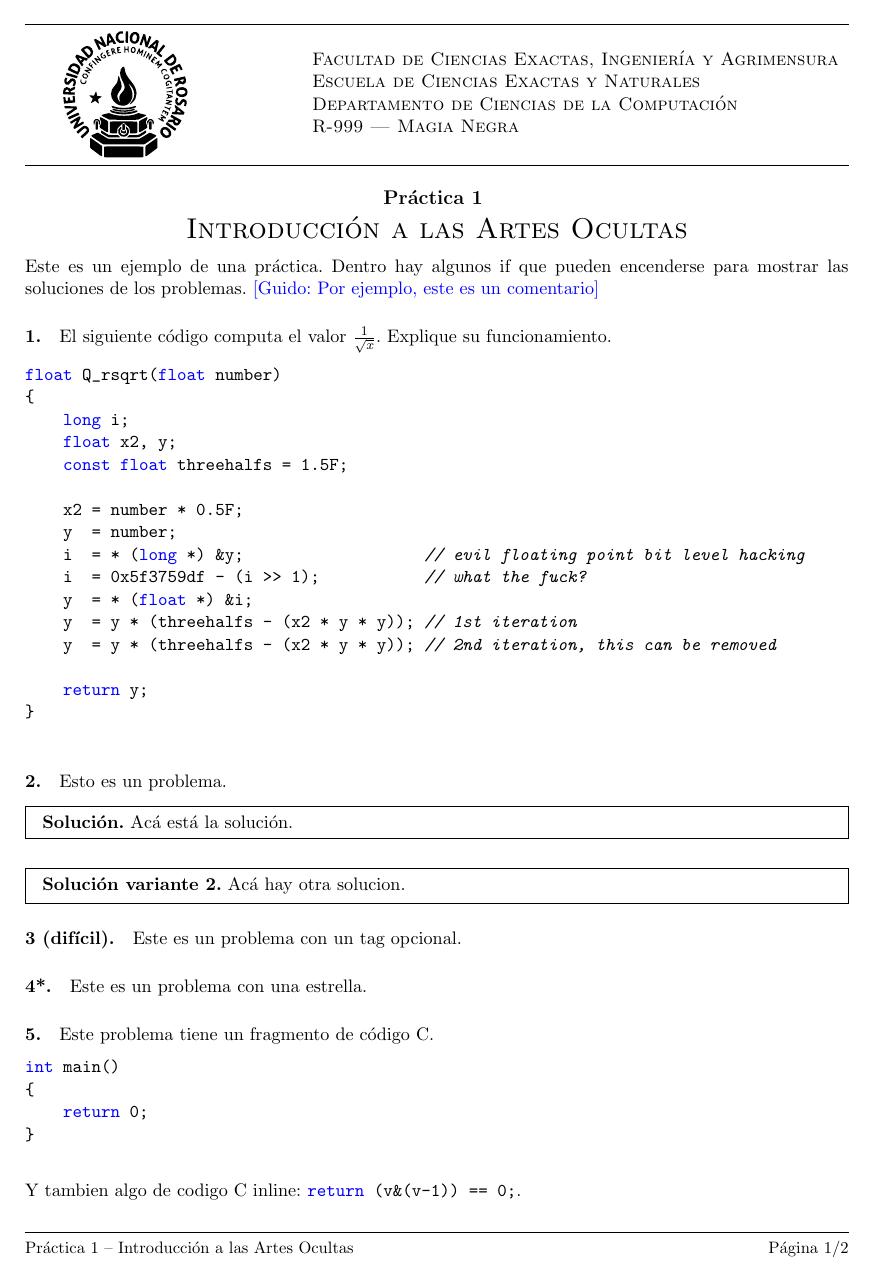
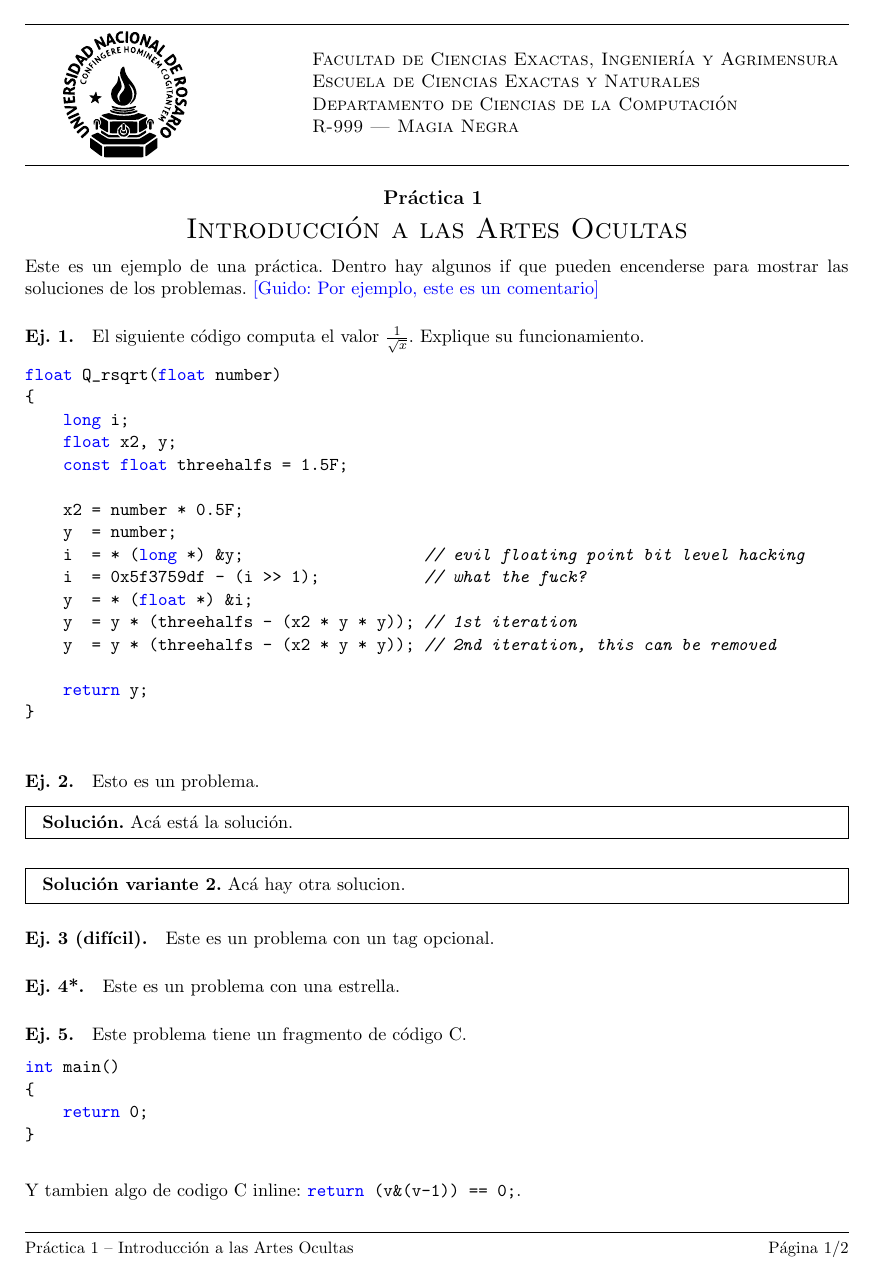
Before and after one commit to mtzguido/lcc.cls, a LaTeX document (template.tex, which reads lcc.cls): page 1 of 2. Compiled offline with pdfLaTeX.

Commit message:
lcc.cls: borrar entorno ejercicio, agregar tag configurable

```diff
--- a/lcc.cls
+++ b/lcc.cls
@@ -99,10 +99,13 @@ Por cualquier problema/mejora, ir a https://github.com/mtzguido/lcc.cls]
 
 \newcounter{problema}
 
+% Los documentos pueden usar \def\tagproblema{..}
+\let\tagproblema\empty
+
 \newenvironment{problema}[1][\unskip]
 {
     \stepcounter{problema}
-    \paragraph{\arabic{problema} #1.}
+    \paragraph{\tagproblema\arabic{problema} #1.}
 }
 {}
 
@@ -115,14 +118,6 @@ Por cualquier problema/mejora, ir a https://github.com/mtzguido/lcc.cls]
 \newenvironment{nota}[1][\unskip]
 {
     \paragraph{Nota #1:}
-}
-{}
-
-\newcounter{ejercicio}
-\newenvironment{ejercicio}
-{
-    \stepcounter{ejercicio}
-    \paragraph{Ejercicio \arabic{ejercicio}.}
 }
 {}
 
--- a/template.tex
+++ b/template.tex
@@ -7,6 +7,8 @@
 
 \commentstrue
 \soluciones
+
+\def\tagproblema{Ej. }
 
 \begin{document}
 
```
